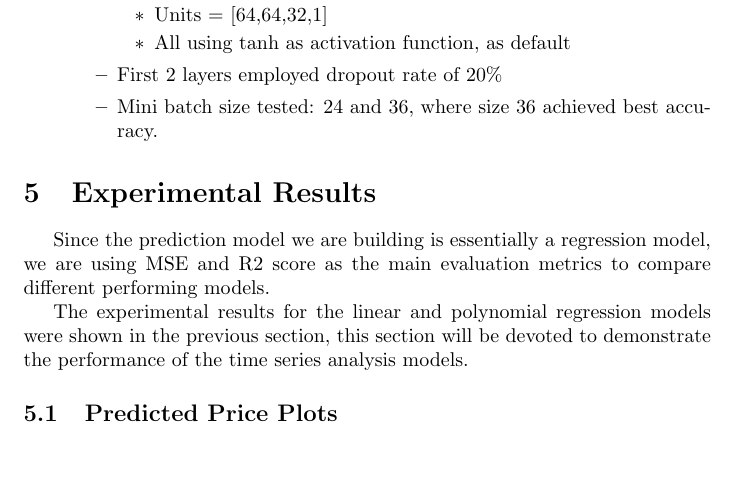
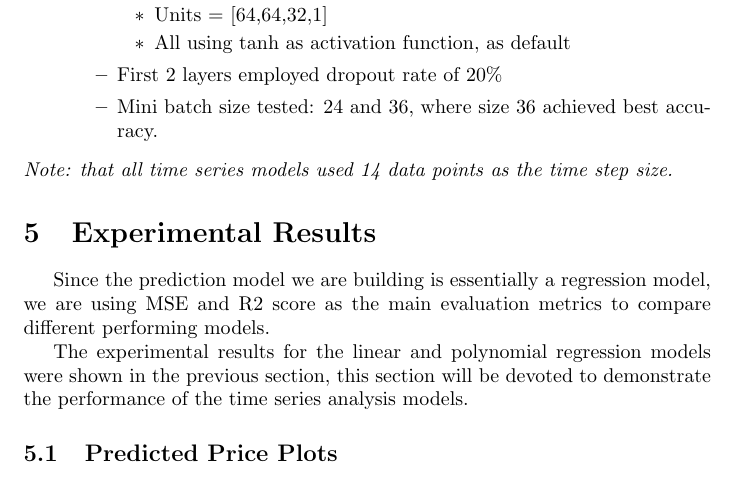
Before and after one commit to nfax117/Stock-Market-Crash-Predictor, a LaTeX document (project_report/Final_report.tex): part of page 8 of 12, cut so that both start at the same text. Compiled offline with pdfLaTeX.

Commit message:
add time step to model config section

```diff
--- a/project_report/Final_report.tex
+++ b/project_report/Final_report.tex
@@ -218,7 +218,7 @@ The exact configurations of the two time series models are shown below:
 				\item Mini batch size tested: 24 and 36, where size 36 achieved best accuracy.
 			\end{itemize}
 	\end{itemize}
-
+\textit{Note: that all time series models used 14 data points as the time step size.}
 %While working on this model, we started to develop our website application so that our model could be interactive. We want to allow people to use our model and put in a date and get back an idea of the market price and whether or not there will be a crash. We use our pre-built and uploaded database to reference the data for the date that is requested.
 
 
```
Also changed, not shown: project_report/Final_report.pdf.
